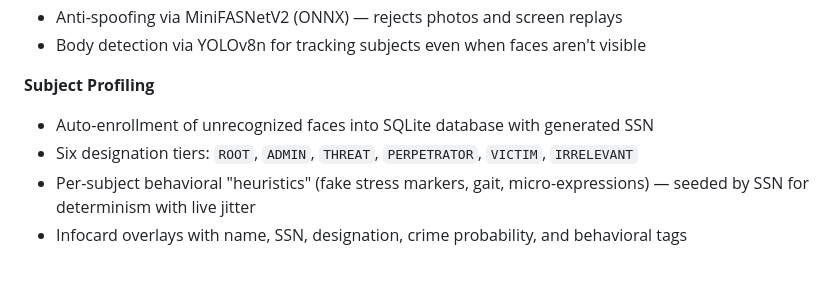
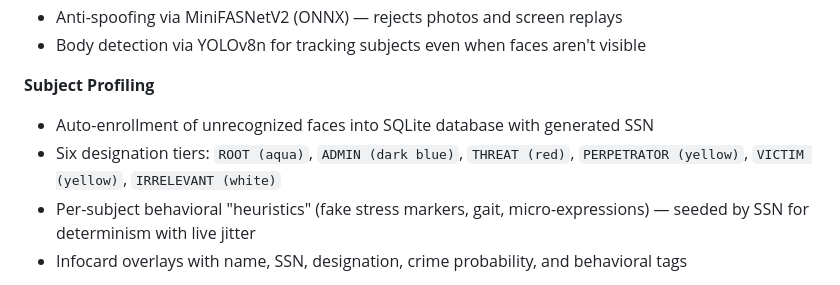
Before and after one commit to anthrxc/profiler-machine, a Markdown page: README.md, the part around the change. Drawn GitHub-style.

Commit message:
Enhance designation tiers with color descriptions
Updated designation tiers with color coding for clarity.

```diff
--- a/README.md
+++ b/README.md
@@ -25,7 +25,7 @@
 
 **Subject Profiling**
 - Auto-enrollment of unrecognized faces into SQLite database with generated SSN
-- Six designation tiers: `ROOT`, `ADMIN`, `THREAT`, `PERPETRATOR`, `VICTIM`, `IRRELEVANT`
+- Six designation tiers: `ROOT (aqua)`, `ADMIN (dark blue)`, `THREAT (red)`, `PERPETRATOR (yellow)`, `VICTIM (yellow)`, `IRRELEVANT (white)`
 - Per-subject behavioral "heuristics" (fake stress markers, gait, micro-expressions) — seeded by SSN for determinism with live jitter
 - Infocard overlays with name, SSN, designation, crime probability, and behavioral tags
 
```
